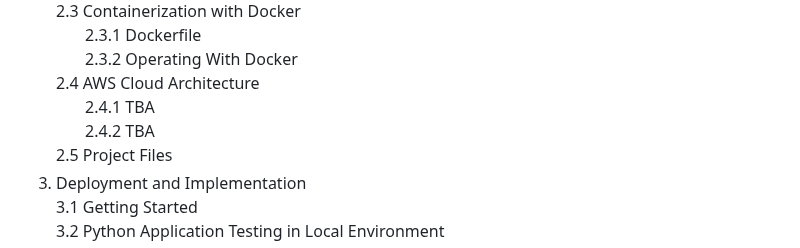
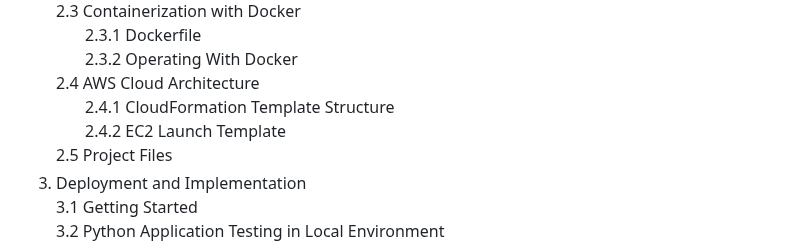
Before and after one commit to ArtiomKrits92/it-asset-management, a Markdown page: README.md, the part around one of its changes. Rendered like a GitHub page.

```diff
--- a/README.md
+++ b/README.md
@@ -18,8 +18,8 @@ Make your IT Asset Management process simple and controlled. This web-based, run
 &nbsp;&nbsp;&nbsp;&nbsp;&nbsp;&nbsp;&nbsp;2.3.1 Dockerfile<br>
 &nbsp;&nbsp;&nbsp;&nbsp;&nbsp;&nbsp;&nbsp;2.3.2 Operating With Docker<br>
     2.4 AWS Cloud Architecture<br>
-&nbsp;&nbsp;&nbsp;&nbsp;&nbsp;&nbsp;&nbsp;2.4.1 TBA<br>
-&nbsp;&nbsp;&nbsp;&nbsp;&nbsp;&nbsp;&nbsp;2.4.2 TBA<br>
+&nbsp;&nbsp;&nbsp;&nbsp;&nbsp;&nbsp;&nbsp;2.4.1 CloudFormation Template Structure<br>
+&nbsp;&nbsp;&nbsp;&nbsp;&nbsp;&nbsp;&nbsp;2.4.2 EC2 Launch Template<br>
     2.5 Project Files<br>
 3. Deployment and Implementation<br>
     3.1 Getting Started<br>
```
Also changed, not shown: other parts of README.md (+54 -4 lines).
